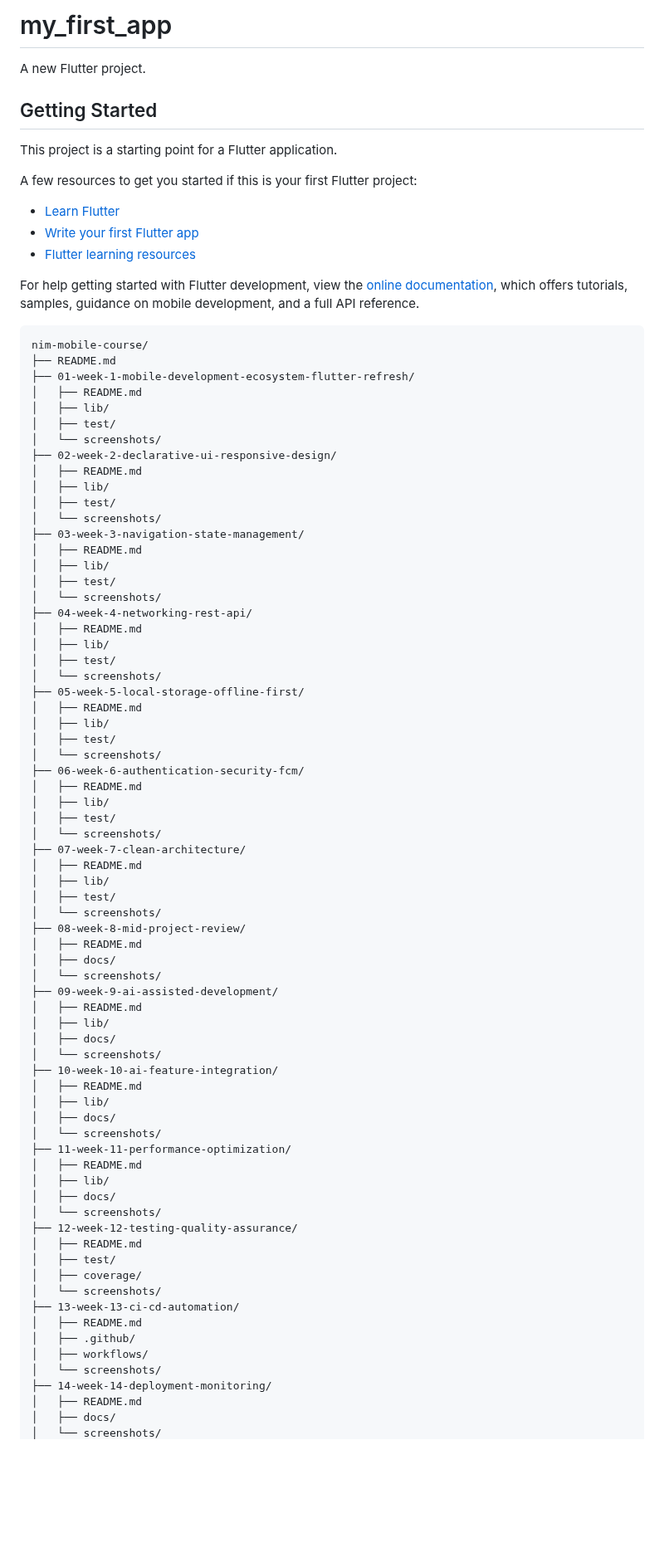
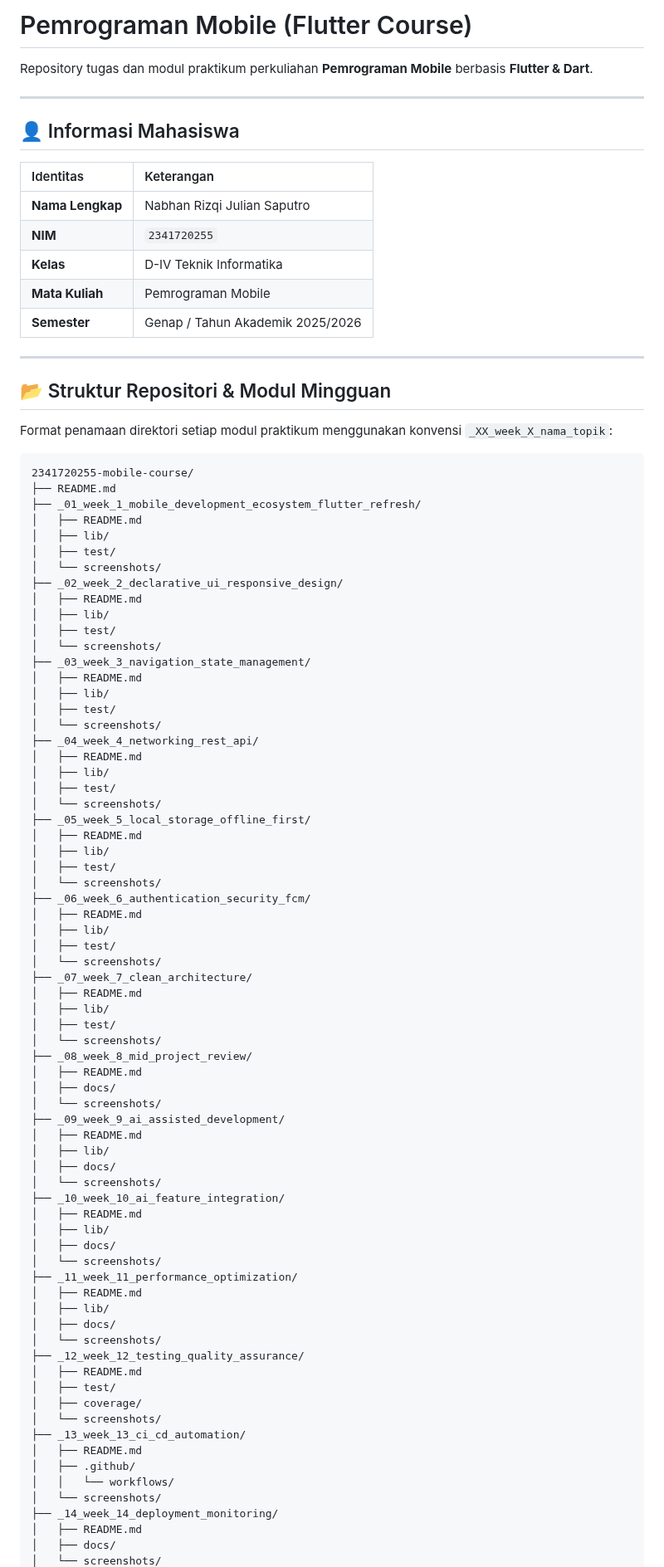
Before and after one commit to rzjuliannofficial/2341720255-mobile-course, a Markdown page: README.md, the part around one of its changes. Shown at 83% size. Drawn GitHub-style; blank space fills up the shorter version.

````diff
--- a/README.md
+++ b/README.md
@@ -1,91 +1,93 @@
-# my_first_app
+# Pemrograman Mobile (Flutter Course)
 
-A new Flutter project.
+Repository tugas dan modul praktikum perkuliahan **Pemrograman Mobile** berbasis **Flutter & Dart**.
 
-## Getting Started
+---
 
-This project is a starting point for a Flutter application.
+## 👤 Informasi Mahasiswa
 
-A few resources to get you started if this is your first Flutter project:
+| Identitas | Keterangan |
+| :--- | :--- |
+| **Nama Lengkap** | Nabhan Rizqi Julian Saputro |
+| **NIM** | `2341720255` |
+| **Kelas** | D-IV Teknik Informatika |
+| **Mata Kuliah** | Pemrograman Mobile |
+| **Semester** | Genap / Tahun Akademik 2025/2026 |
 
-- [Learn Flutter](https://docs.flutter.dev/get-started/learn-flutter)
-- [Write your first Flutter app](https://docs.flutter.dev/get-started/codelab)
-- [Flutter learning resources](https://docs.flutter.dev/reference/learning-resources)
+---
 
-For help getting started with Flutter development, view the
-[online documentation](https://docs.flutter.dev/), which offers tutorials,
-samples, guidance on mobile development, and a full API reference.
+## 📂 Struktur Repositori & Modul Mingguan
 
+Format penamaan direktori setiap modul praktikum menggunakan konvensi `_XX_week_X_nama_topik`:
 
-
-```
-nim-mobile-course/
+```text
+2341720255-mobile-course/
 ├── README.md
-├── 01-week-1-mobile-development-ecosystem-flutter-refresh/
+├── _01_week_1_mobile_development_ecosystem_flutter_refresh/
 │   ├── README.md
 │   ├── lib/
 │   ├── test/
 │   └── screenshots/
-├── 02-week-2-declarative-ui-responsive-design/
+├── _02_week_2_declarative_ui_responsive_design/
 │   ├── README.md
 │   ├── lib/
 │   ├── test/
 │   └── screenshots/
-├── 03-week-3-navigation-state-management/
+├── _03_week_3_navigation_state_management/
 │   ├── README.md
 │   ├── lib/
 │   ├── test/
 │   └── screenshots/
-├── 04-week-4-networking-rest-api/
+├── _04_week_4_networking_rest_api/
 │   ├── README.md
 │   ├── lib/
 │   ├── test/
 │   └── screenshots/
-├── 05-week-5-local-storage-offline-first/
+├── _05_week_5_local_storage_offline_first/
 │   ├── README.md
 │   ├── lib/
 │   ├── test/
 │   └── screenshots/
-├── 06-week-6-authentication-security-fcm/
+├── _06_week_6_authentication_security_fcm/
 │   ├── README.md
 │   ├── lib/
 │   ├── test/
 │   └── screenshots/
-├── 07-week-7-clean-architecture/
+├── _07_week_7_clean_architecture/
 │   ├── README.md
 │   ├── lib/
 │   ├── test/
 │   └── screenshots/
-├── 08-week-8-mid-project-review/
+├── _08_week_8_mid_project_review/
 │   ├── README.md
 │   ├── docs/
 │   └── screenshots/
-├── 09-week-9-ai-assisted-development/
+├── _09_week_9_ai_assisted_development/
 │   ├── README.md
 │   ├── lib/
 │   ├── docs/
 │   └── screenshots/
-├── 10-week-10-ai-feature-integration/
+├── _10_week_10_ai_feature_integration/
 │   ├── README.md
 │   ├── lib/
 │   ├── docs/
 │   └── screenshots/
-├── 11-week-11-performance-optimization/
+├── _11_week_11_performance_optimization/
 │   ├── README.md
 │   ├── lib/
 │   ├── docs/
 │   └── screenshots/
-├── 12-week-12-testing-quality-assurance/
+├── _12_week_12_testing_quality_assurance/
 │   ├── README.md
 │   ├── test/
 │   ├── coverage/
 │   └── screenshots/
-├── 13-week-13-ci-cd-automation/
+├── _13_week_13_ci_cd_automation/
 │   ├── README.md
 │   ├── .github/
-│   ├── workflows/
+│   │   └── workflows/
 │   └── screenshots/
-├── 14-week-14-deployment-monitoring/
+├── _14_week_14_deployment_monitoring/
 │   ├── README.md
 │   ├── docs/
 │   └── screenshots/
````
Also changed, not shown: other parts of README.md (+50 -2 lines), _01_week_1_mobile_development_ecosystem_flutter_refresh/README.md (+47 -11 lines), _01_week_1_mobile_development_ecosystem_flutter_refresh/screenshots/image2.png (added), 3 other files.
